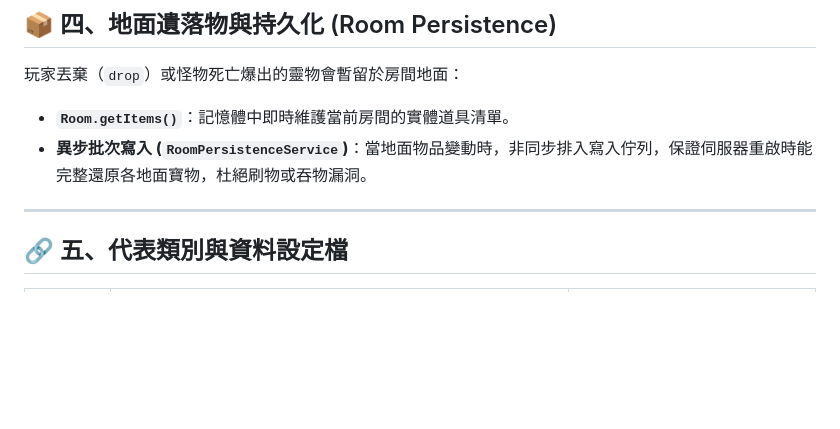
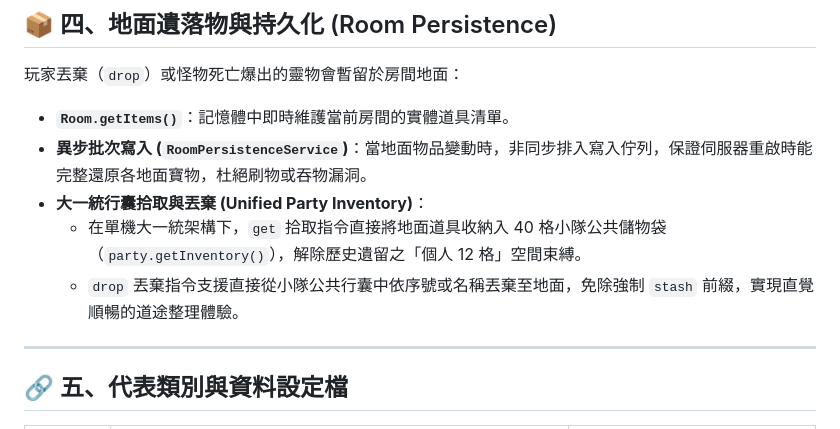
Before and after one commit to FTC-johnchien/practice_mud, a Markdown page: docs/manual/後端_M1_探索與世界模組_WORLD_AND_EXPLORATION.md, the part around the change. Rendered like a GitHub page; blank space fills up the shorter version.

```diff
--- a/docs/manual/後端_M1_探索與世界模組_WORLD_AND_EXPLORATION.md
+++ b/docs/manual/後端_M1_探索與世界模組_WORLD_AND_EXPLORATION.md
@@ -76,6 +76,9 @@ graph TD
 玩家丟棄（`drop`）或怪物死亡爆出的靈物會暫留於房間地面：
 - **`Room.getItems()`**：記憶體中即時維護當前房間的實體道具清單。
 - **異步批次寫入 (`RoomPersistenceService`)**：當地面物品變動時，非同步排入寫入佇列，保證伺服器重啟時能完整還原各地面寶物，杜絕刷物或吞物漏洞。
+- **大一統行囊拾取與丟棄 (Unified Party Inventory)**：
+  - 在單機大一統架構下，`get` 拾取指令直接將地面道具收納入 40 格小隊公共儲物袋（`party.getInventory()`），解除歷史遺留之「個人 12 格」空間束縛。
+  - `drop` 丟棄指令支援直接從小隊公共行囊中依序號或名稱丟棄至地面，免除強制 `stash` 前綴，實現直覺順暢的道途整理體驗。
 
 ---
 
```
Also changed, not shown: ACTIVE_TASKS.md (+6 -6 lines), docs/manual/後端_M4_小隊生靈與陣法模組_PARTY_AND_FORMATION.md (+45 -2 lines).
